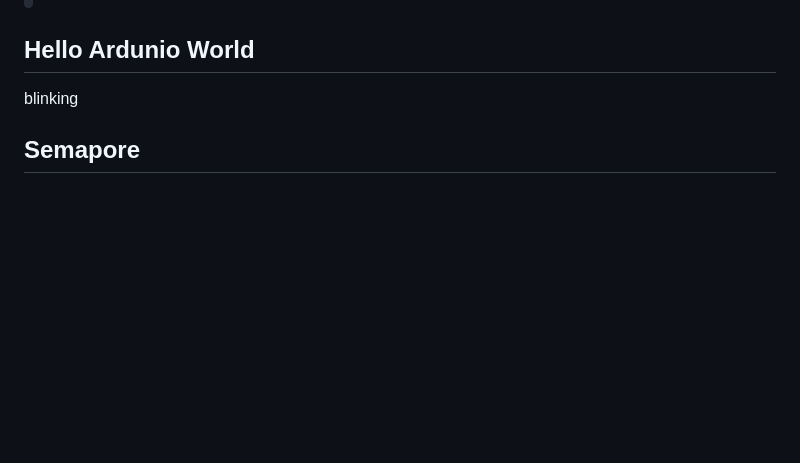
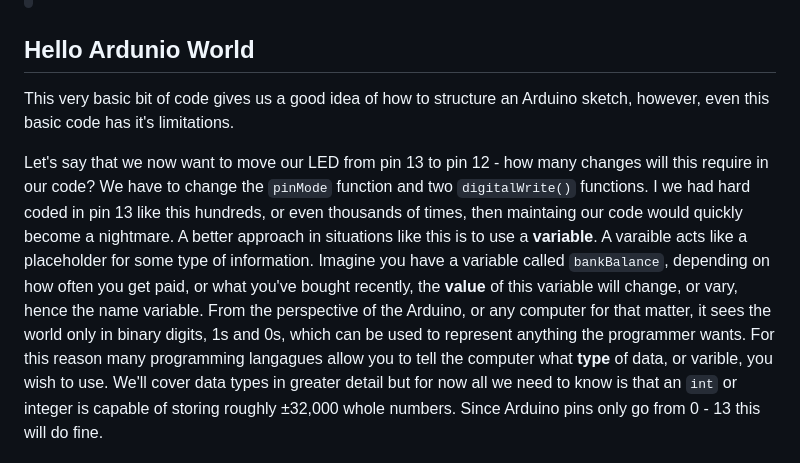
Before and after one commit to domhnallohanlon/arduinonotes, a Markdown page: lights.md, the part around the change printed below. Rendered like a GitHub page; blank space fills up the shorter version.

```diff
--- a/lights.md
+++ b/lights.md
@@ -53,7 +54,7 @@ The loop function will just execute over and over again. In our example we are t
 
 ## Hello Ardunio World
 
-blinking
+This very basic bit of code gives us a good idea of how to structure an Arduino sketch, however, even this basic code has it's limitations.
 
-## Semapore
+Let's say that we now want to move our LED from pin 13 to pin 12 - how many changes will this require in our code? We have to change the `pinMode` function and two `digitalWrite()` functions. I we had hard coded in pin 13 like this hundreds, or even thousands of times, then maintaing our code would quickly become a nightmare. A better approach in situations like this is to use a __variable__. A varaible acts like a placeholder for some type of information. Imagine you have a variable called `bankBalance`, depending on how often you get paid, or what you've bought recently, the __value__ of this variable will change, or vary, hence the name variable. From the perspective of the Arduino, or any computer for that matter, it sees the world only in binary digits, 1s and 0s, which can be used to represent anything the programmer wants. For this reason many programming langagues allow you to tell the computer what  __type__ of data, or varible, you wish to use. We'll cover data types in greater detail but for now all we need to know is that an `int` or integer is capable of storing roughly &plusmn;32,000 whole numbers. Since Arduino pins only go from 0 - 13 this will do fine.
 
```
Also changed, not shown: other parts of lights.md (+25 -5 lines), MorseSMS/Nokia_Old_Sms_Tone.png (added), img/resistor.png (added), img/resistor_sch.png (added), img/sms.png (added), img/uno.png (added), img/uno_sm.png (added), 3 other files.
